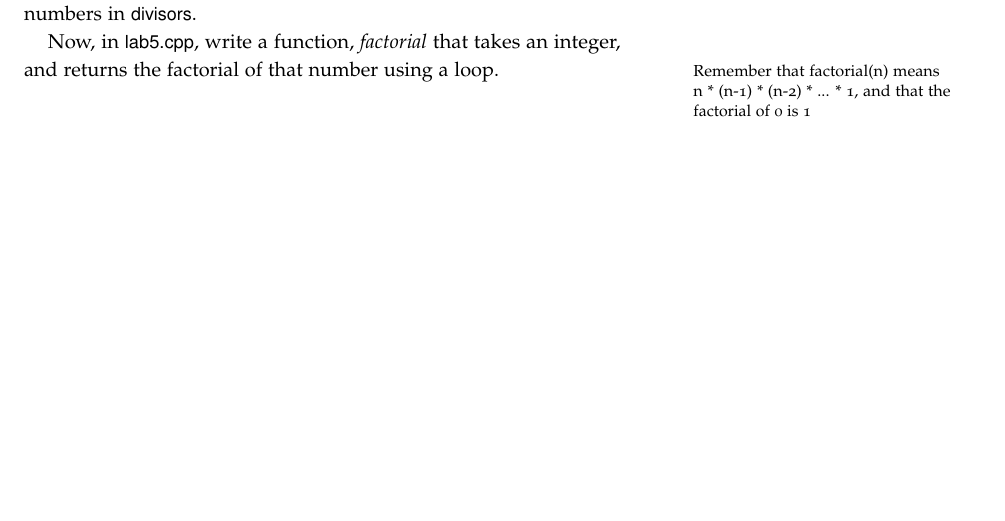
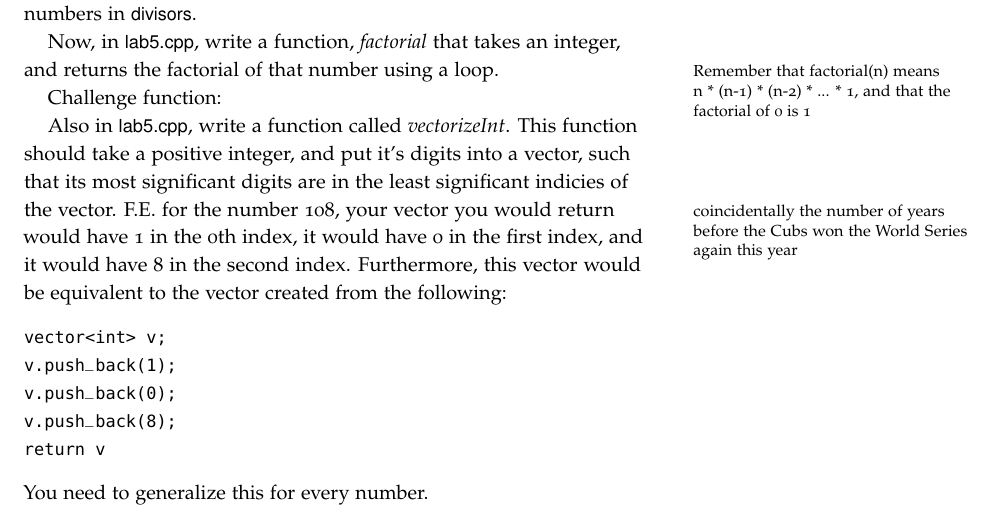
Before and after one commit to tov/eecs211-labs, a LaTeX document (eecs211-lab05.tex): part of page 3 of 3, cut so that both start at the same text, the shorter picture padded with empty space. Compiled offline with pdfLaTeX.

Commit message:
Added vectorizeInt

```diff
--- a/eecs211-lab05.tex
+++ b/eecs211-lab05.tex
@@ -81,5 +81,19 @@ Now, create a function in \filename{lab5.cpp} called \functionname{divisibleByAl
 Now, in \filename{lab5.cpp}, write a function, \functionname{factorial} that takes an integer, and returns the factorial of that number using a loop.
 \marginnote{Remember that factorial(n) means n * (n-1) * (n-2) * ... * 1, and that the factorial of 0 is 1}
 
+Challenge function:
+
+Also in \filename{lab5.cpp}, write a function called \functionname{vectorizeInt}.
+This function should take a positive integer, and put it's digits into a vector, such that its most significant digits are in the least significant indicies of the vector.
+F.E. for the number 108\marginnote{coincidentally the number of years before the Cubs won the World Series again this year}, your vector you would return would have 1 in the 0th index, it would have 0 in the first index, and it would have 8 in the second index.
+Furthermore, this vector would be equivalent to the vector created from the following:
+\begin{Code}
+vector<int> v;
+v.push_back(1);
+v.push_back(0);
+v.push_back(8);
+return v
+\end{Code}
+You need to generalize this for every number.
 
 \end{document}
```
Also changed, not shown: 2 other files.
